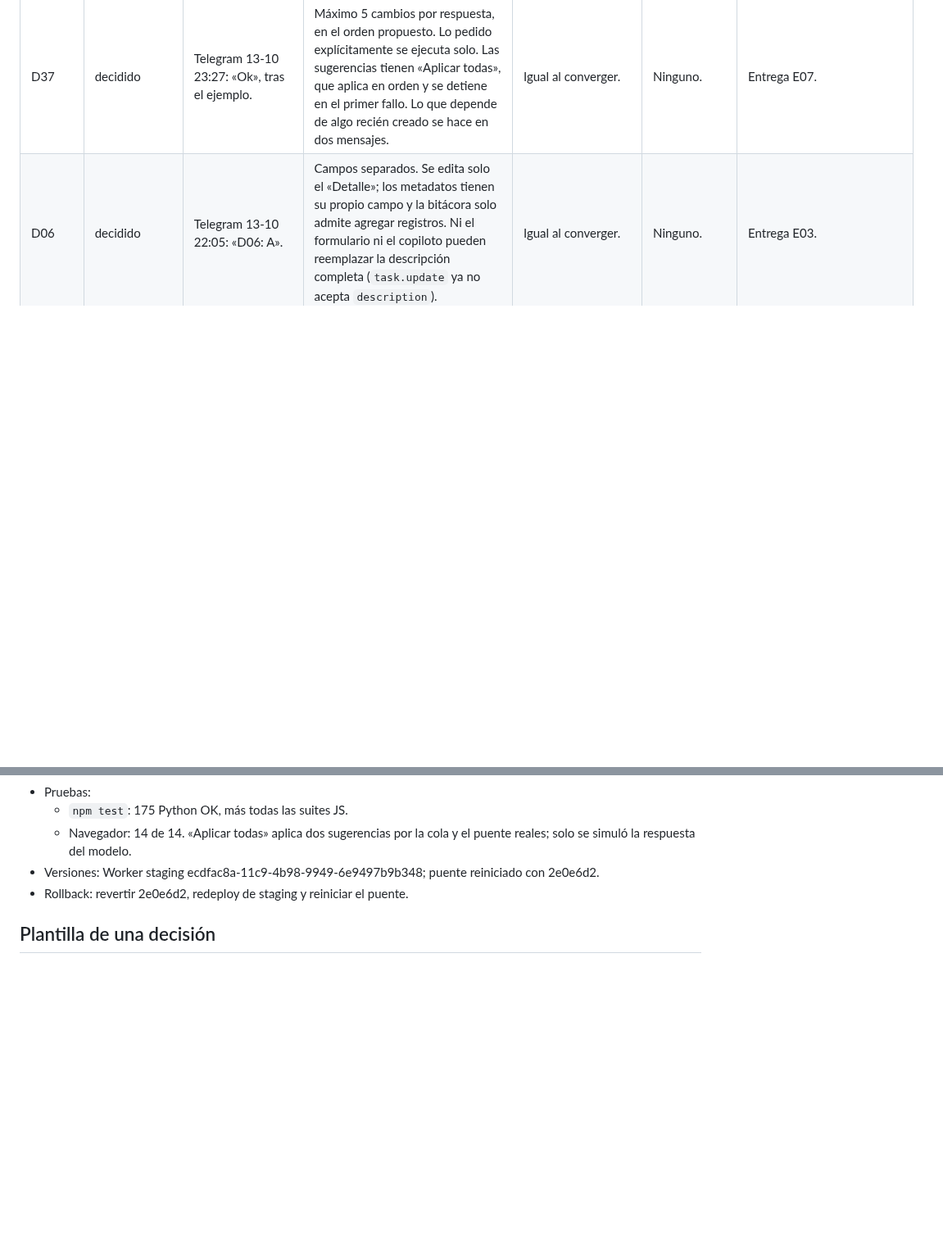
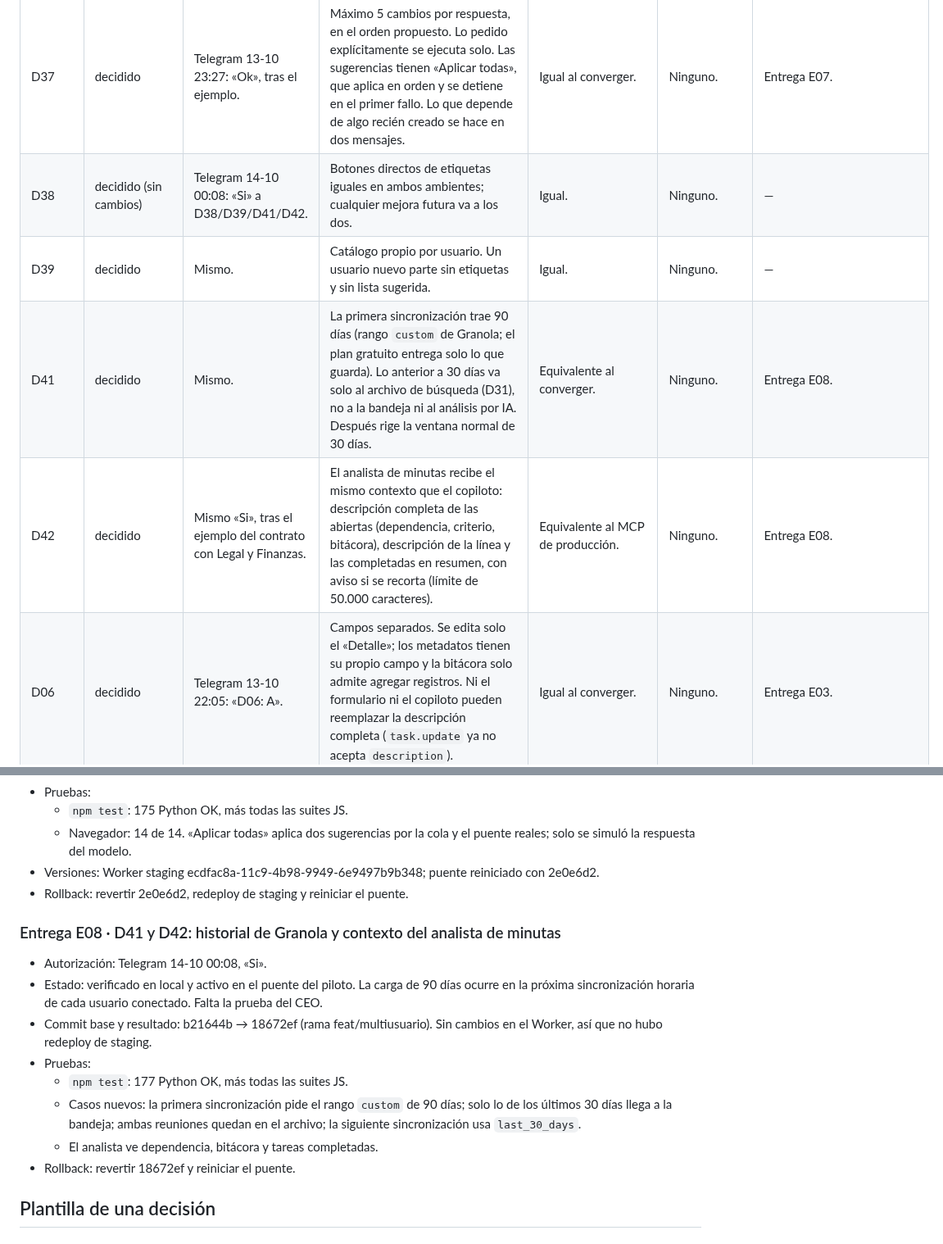
Before and after one commit to alvarogcl-glitch/DSTA-web, a Markdown page: docs/convergencia/REGISTRO_DECISIONES.md, 2 parts joined by grey strips. Shown at 82% size. Rendered like a GitHub page; blank space fills up the shorter version.

Commit message:
docs: D38-D42 y Entrega E08
Co-Authored-By: Claude Opus 5.5 <noreply@anthropic.com>

```diff
--- a/docs/convergencia/REGISTRO_DECISIONES.md
+++ b/docs/convergencia/REGISTRO_DECISIONES.md
@@ -53,6 +53,10 @@ Añadir una entrada cuando exista respuesta. Las decisiones no enumeradas aquí
 | D35 | decidido | Mismo. | Si Hermes falla, el copiloto usa Claude directo durante 10 minutos, como producción; las respuestas de respaldo van marcadas. | Igual. | Ninguno. | Entrega E07. |
 | D36 | decidido (pospuesto) | Mismo. | Solo el perfil ceo-hermes. Cualquier otro proveedor muestra un mensaje claro y no usa credenciales. | Igual. | Ninguno. | — |
 | D37 | decidido | Telegram 13-10 23:27: «Ok», tras el ejemplo. | Máximo 5 cambios por respuesta, en el orden propuesto. Lo pedido explícitamente se ejecuta solo. Las sugerencias tienen «Aplicar todas», que aplica en orden y se detiene en el primer fallo. Lo que depende de algo recién creado se hace en dos mensajes. | Igual al converger. | Ninguno. | Entrega E07. |
+| D38 | decidido (sin cambios) | Telegram 14-10 00:08: «Si» a D38/D39/D41/D42. | Botones directos de etiquetas iguales en ambos ambientes; cualquier mejora futura va a los dos. | Igual. | Ninguno. | — |
+| D39 | decidido | Mismo. | Catálogo propio por usuario. Un usuario nuevo parte sin etiquetas y sin lista sugerida. | Igual. | Ninguno. | — |
+| D41 | decidido | Mismo. | La primera sincronización trae 90 días (rango `custom` de Granola; el plan gratuito entrega solo lo que guarda). Lo anterior a 30 días va solo al archivo de búsqueda (D31), no a la bandeja ni al análisis por IA. Después rige la ventana normal de 30 días. | Equivalente al converger. | Ninguno. | Entrega E08. |
+| D42 | decidido | Mismo «Si», tras el ejemplo del contrato con Legal y Finanzas. | El analista de minutas recibe el mismo contexto que el copiloto: descripción completa de las abiertas (dependencia, criterio, bitácora), descripción de la línea y las completadas en resumen, con aviso si se recorta (límite de 50.000 caracteres). | Equivalente al MCP de producción. | Ninguno. | Entrega E08. |
 | D06 | decidido | Telegram 13-10 22:05: «D06: A». | Campos separados. Se edita solo el «Detalle»; los metadatos tienen su propio campo y la bitácora solo admite agregar registros. Ni el formulario ni el copiloto pueden reemplazar la descripción completa (`task.update` ya no acepta `description`). | Igual al converger. | Ninguno. | Entrega E03. |
 
 ## Entregas
@@ -195,6 +199,17 @@ Añadir una entrada cuando exista respuesta. Las decisiones no enumeradas aquí
 - Versiones: Worker staging ecdfac8a-11c9-4b98-9949-6e9497b9b348; puente reiniciado con 2e0e6d2.
 - Rollback: revertir 2e0e6d2, redeploy de staging y reiniciar el puente.
 
+### Entrega E08 · D41 y D42: historial de Granola y contexto del analista de minutas
+
+- Autorización: Telegram 14-10 00:08, «Si».
+- Estado: verificado en local y activo en el puente del piloto. La carga de 90 días ocurre en la próxima sincronización horaria de cada usuario conectado. Falta la prueba del CEO.
+- Commit base y resultado: b21644b → 18672ef (rama feat/multiusuario). Sin cambios en el Worker, así que no hubo redeploy de staging.
+- Pruebas:
+  - `npm test`: 177 Python OK, más todas las suites JS.
+  - Casos nuevos: la primera sincronización pide el rango `custom` de 90 días; solo lo de los últimos 30 días llega a la bandeja; ambas reuniones quedan en el archivo; la siguiente sincronización usa `last_30_days`.
+  - El analista ve dependencia, bitácora y tareas completadas.
+- Rollback: revertir 18672ef y reiniciar el puente.
+
 ## Plantilla de una decisión
 
 ### Decisión DNN
```
Also changed, not shown: docs/convergencia/CONTINUIDAD_AGENTES.md (+2 -1 lines).
